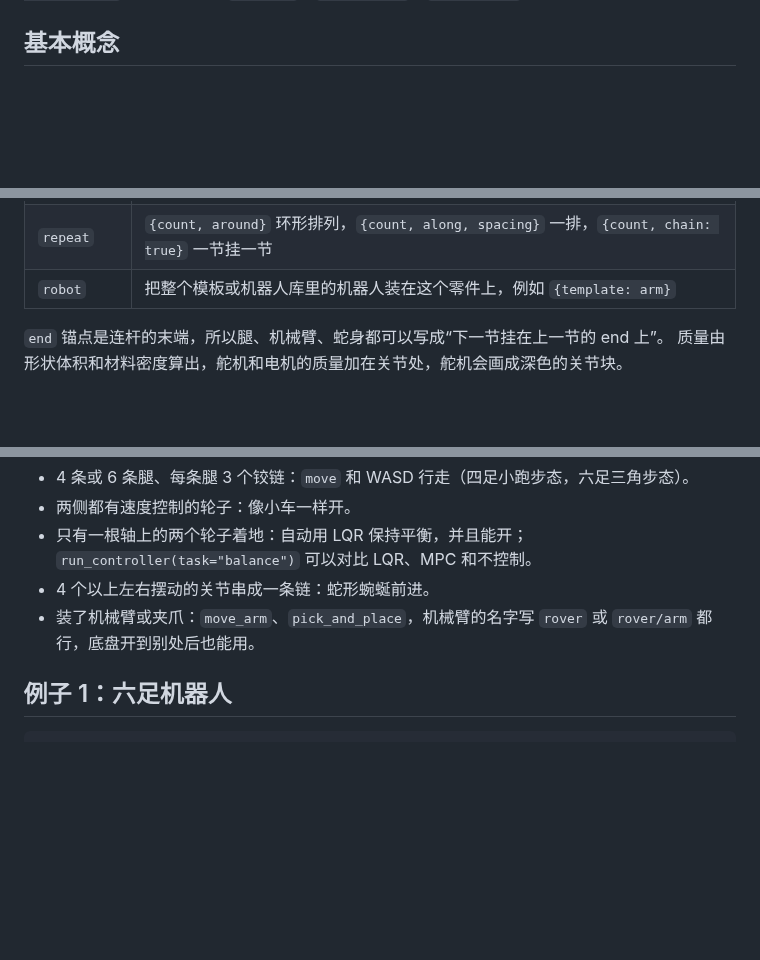
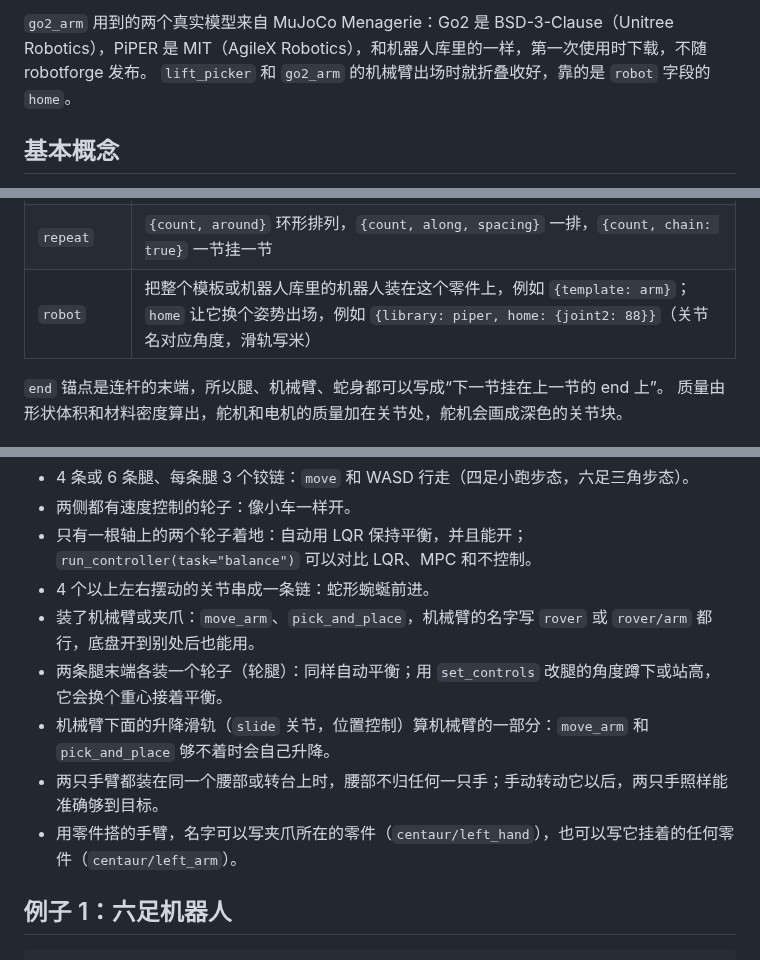
Before and after one commit to yusenthebot/robotforge, a Markdown page: docs/BUILDER.md, 3 parts joined by grey strips. Drawn GitHub-style; blank space fills up the shorter version.

```diff
--- a/docs/BUILDER.md
+++ b/docs/BUILDER.md
@@ -6,3 +27,5 @@ agent 先调用 `builder_guide` 读速查表，再用 `add_robot(name, build={..
+`go2_arm` 用到的两个真实模型来自 MuJoCo Menagerie：Go2 是 BSD-3-Clause（Unitree Robotics），PiPER 是 MIT（AgileX Robotics），和机器人库里的一样，第一次使用时下载，不随 robotforge 发布。
+`lift_picker` 和 `go2_arm` 的机械臂出场时就折叠收好，靠的是 `robot` 字段的 `home`。
 
 ## 基本概念
 
@@ -47,7 +70,7 @@ robots:
 | `sensors` | `imu`、`touch`、`camera`、`rangefinder`、`lidar`，或带参数的写法 |
 | `mirror` | `true` 在另一侧加一个镜像副本，名字里的 left 和 right 互换 |
 | `repeat` | `{count, around}` 环形排列，`{count, along, spacing}` 一排，`{count, chain: true}` 一节挂一节 |
-| `robot` | 把整个模板或机器人库里的机器人装在这个零件上，例如 `{template: arm}` |
+| `robot` | 把整个模板或机器人库里的机器人装在这个零件上，例如 `{template: arm}`；`home` 让它换个姿势出场，例如 `{library: piper, home: {joint2: 88}}`（关节名对应角度，滑轨写米） |
 
 `end` 锚点是连杆的末端，所以腿、机械臂、蛇身都可以写成“下一节挂在上一节的 end 上”。
 质量由形状体积和材料密度算出，舵机和电机的质量加在关节处，舵机会画成深色的关节块。
@@ -70,6 +93,10 @@ robots:
 - 只有一根轴上的两个轮子着地：自动用 LQR 保持平衡，并且能开；`run_controller(task="balance")` 可以对比 LQR、MPC 和不控制。
 - 4 个以上左右摆动的关节串成一条链：蛇形蜿蜒前进。
 - 装了机械臂或夹爪：`move_arm`、`pick_and_place`，机械臂的名字写 `rover` 或 `rover/arm` 都行，底盘开到别处后也能用。
+- 两条腿末端各装一个轮子（轮腿）：同样自动平衡；用 `set_controls` 改腿的角度蹲下或站高，它会换个重心接着平衡。
+- 机械臂下面的升降滑轨（`slide` 关节，位置控制）算机械臂的一部分：`move_arm` 和 `pick_and_place` 够不着时会自己升降。
+- 两只手臂都装在同一个腰部或转台上时，腰部不归任何一只手；手动转动它以后，两只手照样能准确够到目标。
+- 用零件搭的手臂，名字可以写夹爪所在的零件（`centaur/left_hand`），也可以写它挂着的任何零件（`centaur/left_arm`）。
 
 ## 例子 1：六足机器人
 
```
Also changed, not shown: other parts of docs/BUILDER.md (+21 -0 lines), README.md (+2 -0 lines), skills/robotforge/SKILL.md (+1 -0 lines), docs/images/gallery.jpg (added), 1 other file.
